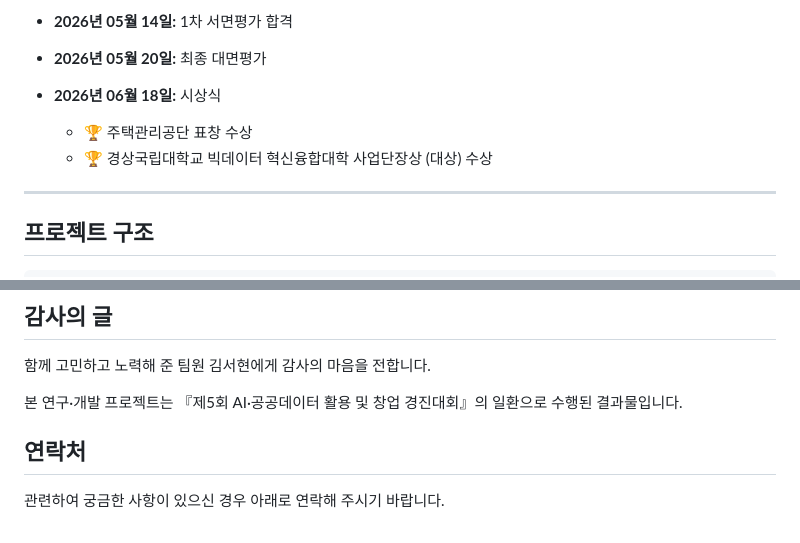
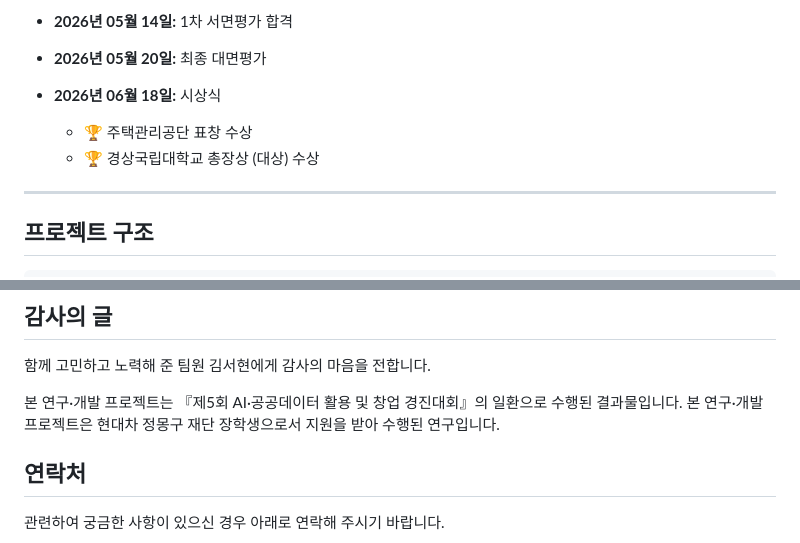
Before and after one commit to clustering-jun/Housing-welfare-system, a Markdown page: README.md, 2 parts joined by grey strips. GitHub-like rendering.

```diff
--- a/README.md
+++ b/README.md
@@ -52,7 +52,7 @@
 - **2026년 06월 18일:** 시상식
 
   - 🏆 주택관리공단 표창 수상
-  - 🏆 경상국립대학교 빅데이터 혁신융합대학 사업단장상 (대상) 수상
+  - 🏆 경상국립대학교 총장상 (대상) 수상
 
 ---
 
@@ -116,6 +116,7 @@ pip install -e .
 함께 고민하고 노력해 준 팀원 김서현에게 감사의 마음을 전합니다.
 
 본 연구·개발 프로젝트는 『제5회 AI·공공데이터 활용 및 창업 경진대회』의 일환으로 수행된 결과물입니다.
+본 연구·개발 프로젝트은 현대차 정몽구 재단 장학생으로서 지원을 받아 수행된 연구입니다.
 
 ## 연락처
 관련하여 궁금한 사항이 있으신 경우 아래로 연락해 주시기 바랍니다.
```
